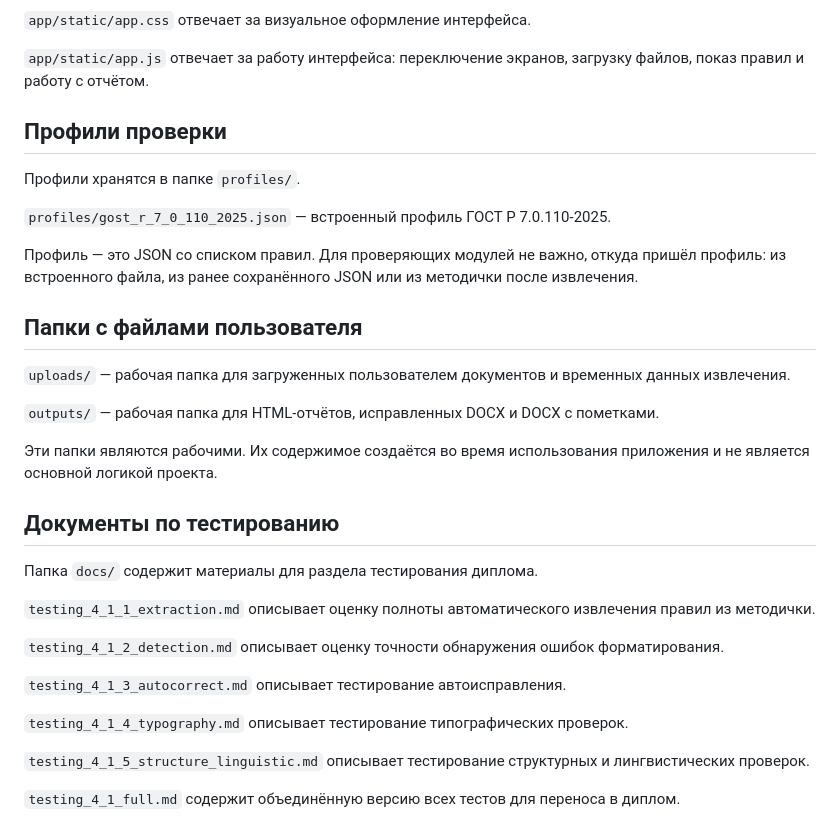
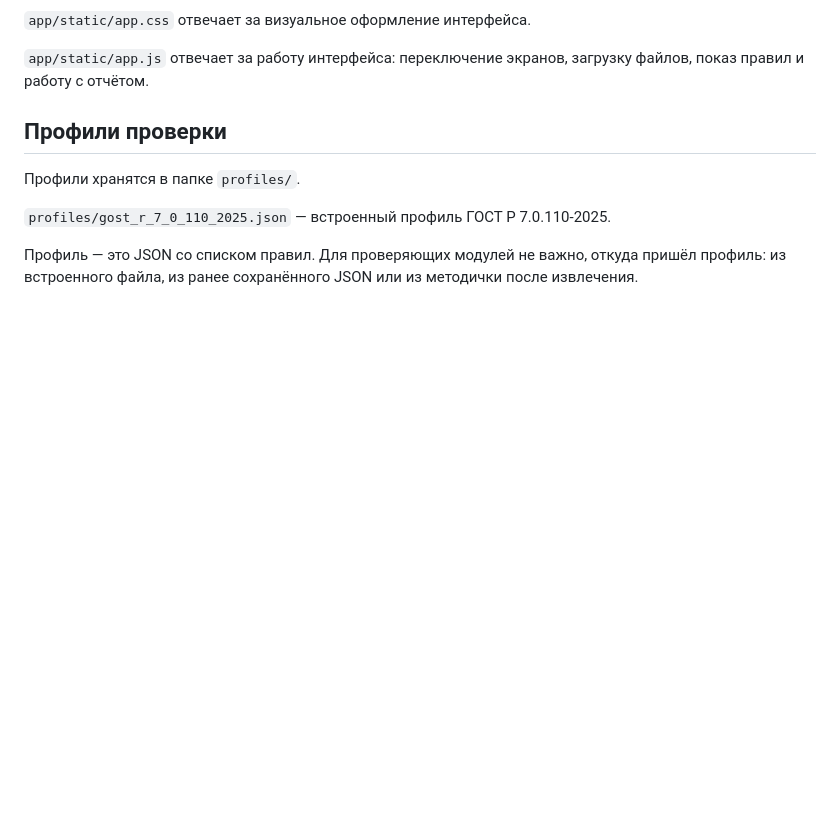
Before and after one commit to dashuwulka/normo, a Markdown page: README.md, the part around the change. GitHub-like rendering; blank space fills up the shorter version.

```diff
--- a/README.md
+++ b/README.md
@@ -142,27 +142,3 @@ http://127.0.0.1:5000/
 `profiles/gost_r_7_0_110_2025.json` — встроенный профиль ГОСТ Р 7.0.110-2025.
 
 Профиль — это JSON со списком правил. Для проверяющих модулей не важно, откуда пришёл профиль: из встроенного файла, из ранее сохранённого JSON или из методички после извлечения.
-
-## Папки с файлами пользователя
-
-`uploads/` — рабочая папка для загруженных пользователем документов и временных данных извлечения.
-
-`outputs/` — рабочая папка для HTML-отчётов, исправленных DOCX и DOCX с пометками.
-
-Эти папки являются рабочими. Их содержимое создаётся во время использования приложения и не является основной логикой проекта.
-
-## Документы по тестированию
-
-Папка `docs/` содержит материалы для раздела тестирования диплома.
-
-`testing_4_1_1_extraction.md` описывает оценку полноты автоматического извлечения правил из методички.
-
-`testing_4_1_2_detection.md` описывает оценку точности обнаружения ошибок форматирования.
-
-`testing_4_1_3_autocorrect.md` описывает тестирование автоисправления.
-
-`testing_4_1_4_typography.md` описывает тестирование типографических проверок.
-
-`testing_4_1_5_structure_linguistic.md` описывает тестирование структурных и лингвистических проверок.
-
-`testing_4_1_full.md` содержит объединённую версию всех тестов для переноса в диплом.
```
